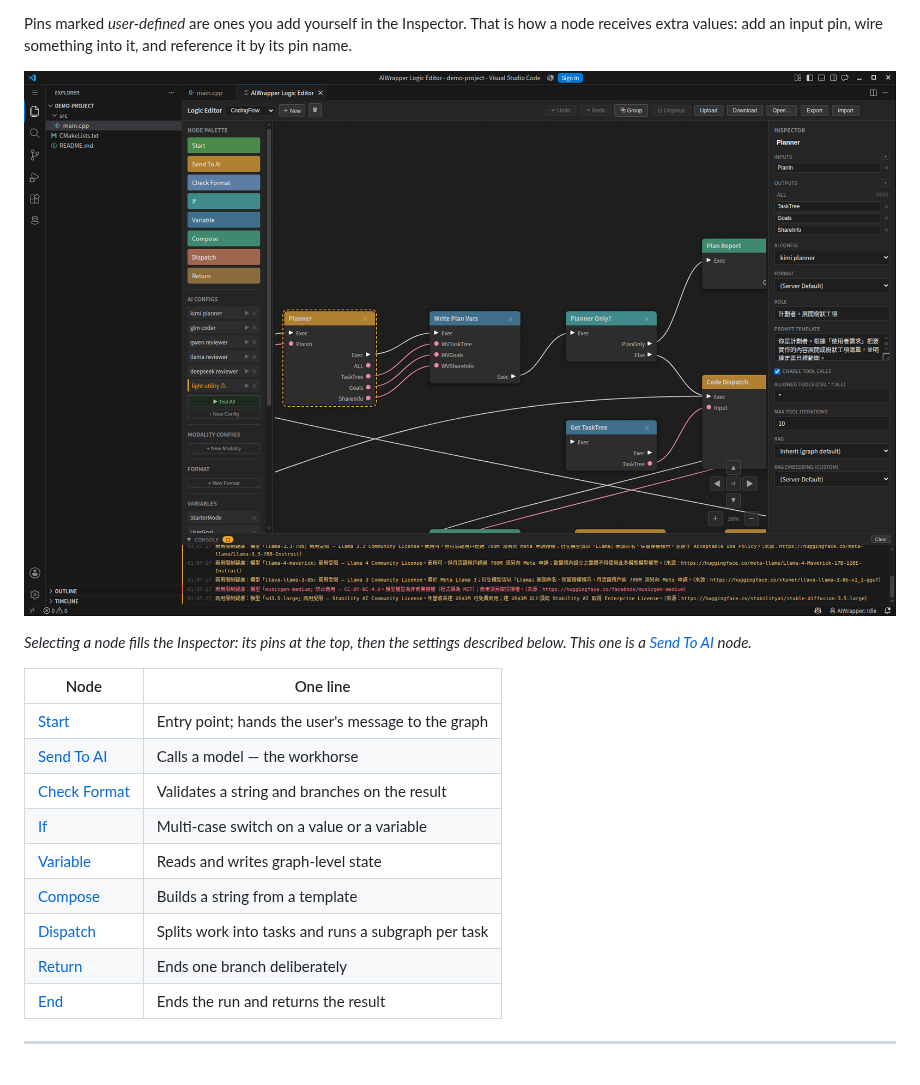
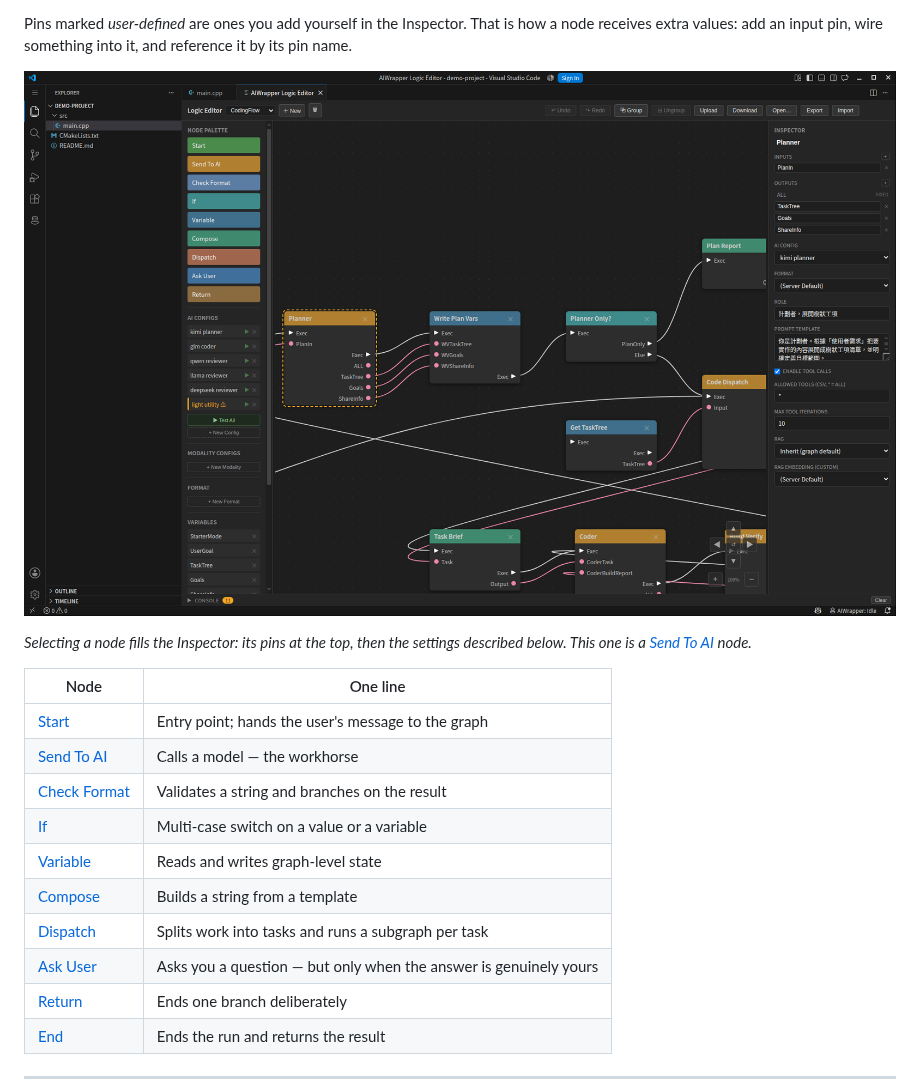
Before and after one commit to real0000/AIWrapper, a Markdown page: doc/client/nodes.md, the part around one of its changes. GitHub-like rendering; pictures changed too: doc/images/inspector-node.png.

```diff
--- a/doc/client/nodes.md
+++ b/doc/client/nodes.md
@@ -28,6 +28,7 @@ described below. This one is a [Send To AI](#send-to-ai) node.*
 | [Variable](#variable) | Reads and writes graph-level state |
 | [Compose](#compose) | Builds a string from a template |
 | [Dispatch](#dispatch) | Splits work into tasks and runs a subgraph per task |
+| [Ask User](#ask-user) | Asks you a question — but only when the answer is genuinely yours |
 | [Return](#return) | Ends one branch deliberately |
 | [End](#end) | Ends the run and returns the result |
 
```
Also changed, not shown: other parts of doc/client/nodes.md (+47 -0 lines), doc/client/settings.md (+1 -1 lines), doc/client/tools.md (+1 -1 lines), doc/images/ai-config.png, doc/images/chat-panel.png, doc/images/logic-editor.png, doc/images/node-palette.png, 1 other file.
